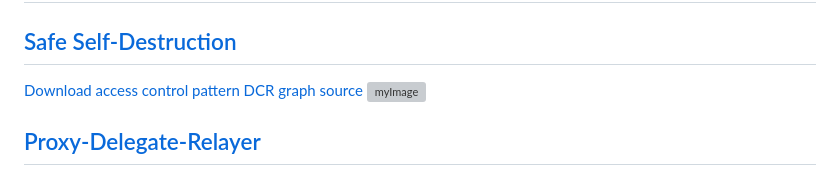
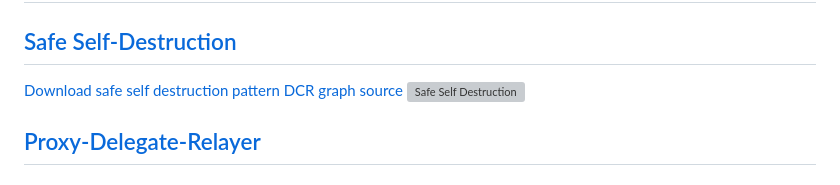
Before and after one commit to mojtaba-eshghie/SmartContractDesignPatternsInDCRGraphs, a Markdown page: README.md, the part around the change. GitHub-like rendering; grey boxes are pictures that could not be loaded.

```diff
--- a/README.md
+++ b/README.md
@@ -16,8 +16,8 @@ A collection of DCR graphs model of popular design patterns in Solidity smart co
 ## [Time Locking](https://github.com/mojtaba-eshghie/SolidityDesignPatternsDCRGraph/blob/main/README.md#time-locking)
 
 ## [Safe Self-Destruction](https://github.com/mojtaba-eshghie/SolidityDesignPatternsDCRGraph/blob/main/README.md#safe-self-destruction)
-[Download access control pattern DCR graph source](https://github.com/mojtaba-eshghie/SolidityDesignPatternsDCRGraph/blob/main/src/access-control.xml)
-![myImage](https://github.com/mojtaba-eshghie/SolidityDesignPatternsDCRGraph/blob/main/svg/access-control.svg)
+[Download safe self destruction pattern DCR graph source](https://github.com/mojtaba-eshghie/SolidityDesignPatternsDCRGraph/blob/main/src/safe-self-destruction.xml)
+![Safe Self Destruction](https://github.com/mojtaba-eshghie/SolidityDesignPatternsDCRGraph/blob/main/svg/safe-self-destruction.svg)
 
 ## [Proxy-Delegate-Relayer](https://github.com/mojtaba-eshghie/SolidityDesignPatternsDCRGraph/blob/main/README.md#proxy-delegate-relayer)
 
```
